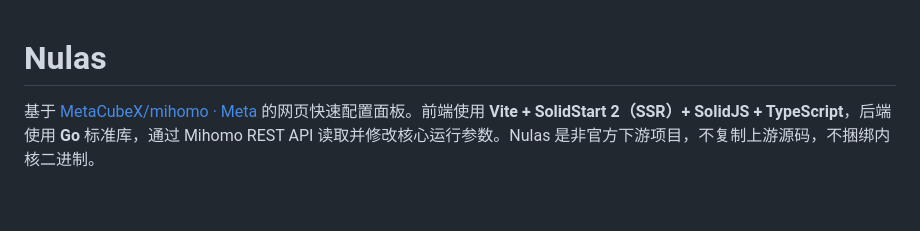
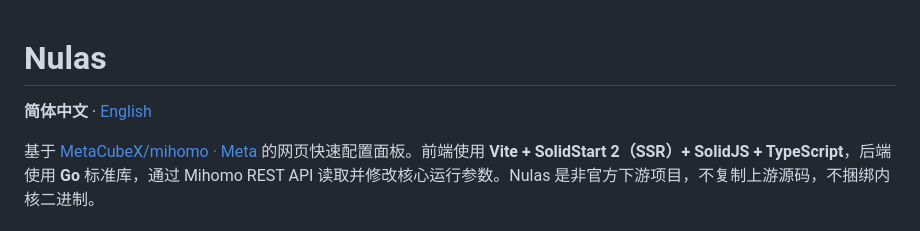
Before and after one commit to zilorn/nulas, a Markdown page: README.md, the part around the change. Rendered like a GitHub page; blank space fills up the shorter version.

```diff
--- a/README.md
+++ b/README.md
@@ -1,4 +1,6 @@
 # Nulas
+
+**简体中文** · [English](README.en.md)
 
 基于 [MetaCubeX/mihomo · Meta](https://github.com/MetaCubeX/mihomo/tree/Meta) 的网页快速配置面板。前端使用 **Vite + SolidStart 2（SSR）+ SolidJS + TypeScript**，后端使用 **Go** 标准库，通过 Mihomo REST API 读取并修改核心运行参数。Nulas 是非官方下游项目，不复制上游源码，不捆绑内核二进制。
 
```
Also changed, not shown: AGENTS.md (+1 -0 lines), README.en.md (added, +300 -0 lines).
